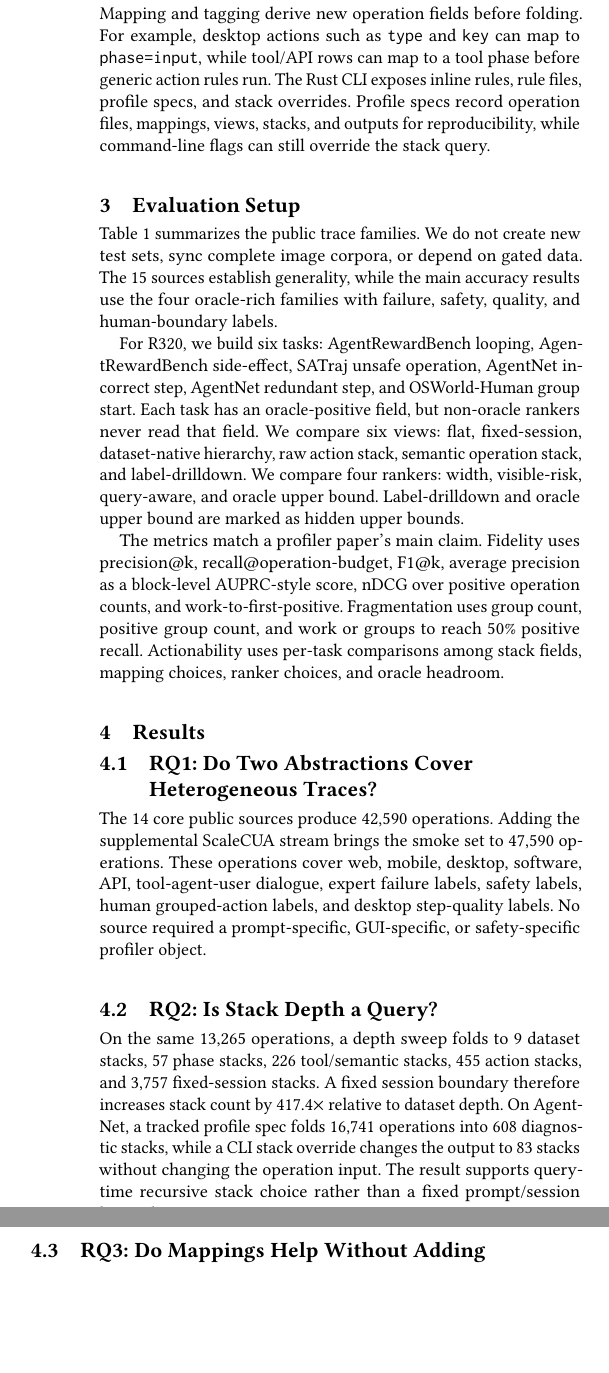
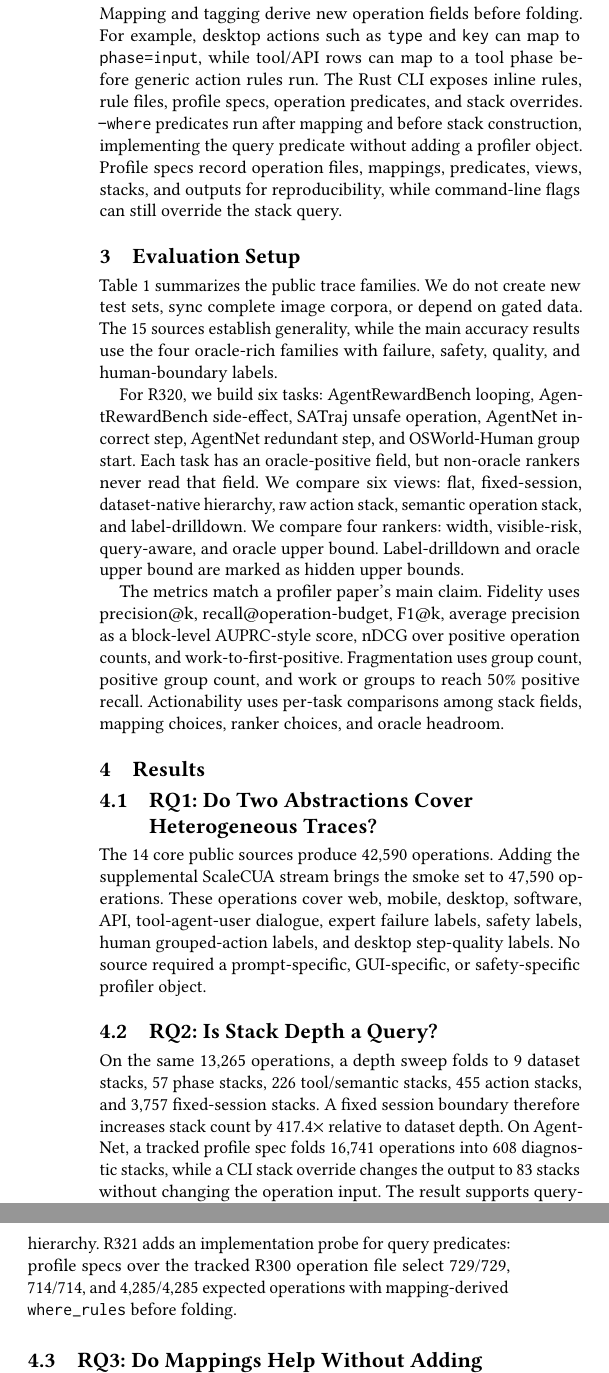
Before and after one commit to yunwei37/agentpprof-paper, a LaTeX paper (main.tex): two parts of the columns of page 2 of 4, joined at a grey line, cut so that both start at the same text, the shorter picture padded with empty space. Compiled offline with pdfLaTeX.

Commit message:
Document operation query predicates

```diff
--- a/main.tex
+++ b/main.tex
@@ -130,9 +130,11 @@ Mapping and tagging derive new operation fields before folding. For example,
 desktop actions such as \texttt{type} and \texttt{key} can map to
 \texttt{phase=input}, while tool/API rows can map to a tool phase before generic
 action rules run. The Rust CLI exposes inline rules, rule files, profile specs,
-and stack overrides. Profile specs record operation files, mappings, views,
-stacks, and outputs for reproducibility, while command-line flags can still
-override the stack query.
+operation predicates, and stack overrides. \texttt{--where} predicates run after
+mapping and before stack construction, implementing the query predicate without
+adding a profiler object. Profile specs record operation files, mappings,
+predicates, views, stacks, and outputs for reproducibility, while command-line
+flags can still override the stack query.
 
 \section{Evaluation Setup}
 
@@ -199,7 +201,10 @@ by 417.4$\times$ relative to dataset depth. On AgentNet, a tracked profile spec
 folds 16,741 operations into 608 diagnostic stacks, while a CLI stack override
 changes the output to 83 stacks without changing the operation input. The
 result supports query-time recursive stack choice rather than a fixed
-prompt/session hierarchy.
+prompt/session hierarchy. R321 adds an implementation probe for query predicates:
+profile specs over the tracked R300 operation file select 729/729,
+714/714, and 4,285/4,285 expected operations with mapping-derived
+\texttt{where\_rules} before folding.
 
 \subsection{RQ3: Do Mappings Help Without Adding Objects?}
 
```
Also changed, not shown: main.pdf, main.tex (4 more changed lines).
